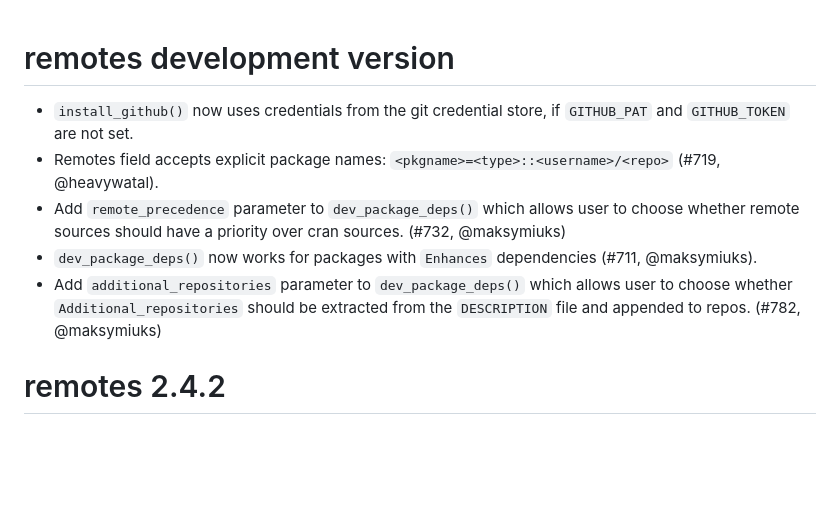
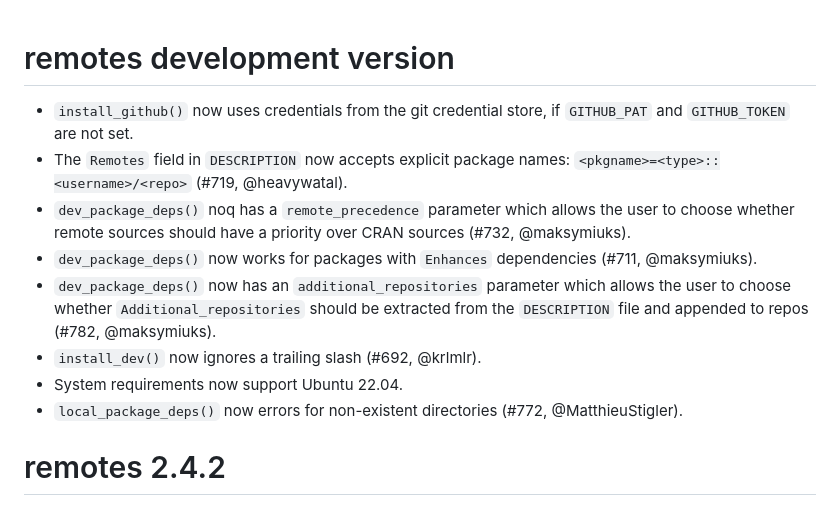
Before and after one commit to r-lib/remotes, a Markdown page: NEWS.md, the part around the change. GitHub-like rendering; blank space fills up the shorter version.

Commit message:
Improve NEWS
[ci skip]

```diff
--- a/NEWS.md
+++ b/NEWS.md
@@ -1,16 +1,22 @@
-
 # remotes development version
 
-* `install_github()` now uses credentials from the git credential store,
-  if `GITHUB_PAT` and `GITHUB_TOKEN` are not set.
-* Remotes field accepts explicit package names: `<pkgname>=<type>::<username>/<repo>` (#719, @heavywatal).
-* Add `remote_precedence` parameter to `dev_package_deps()` which allows user to choose whether
-  remote sources should have a priority over cran sources. (#732, @maksymiuks)
+* `install_github()` now uses credentials from the git
+  credential store, if `GITHUB_PAT` and `GITHUB_TOKEN` are not set.
+* The `Remotes` field in `DESCRIPTION` now accepts explicit package names:
+  `<pkgname>=<type>::<username>/<repo>` (#719, @heavywatal).
+* `dev_package_deps()` noq has a `remote_precedence` parameter which allows
+  the user to choose whether remote sources should have a priority over
+  CRAN sources (#732, @maksymiuks).
 * `dev_package_deps()` now works for packages with `Enhances` dependencies
   (#711, @maksymiuks).
-* Add `additional_repositories` parameter to `dev_package_deps()` which allows user to choose whether
-  `Additional_repositories` should be extracted from the `DESCRIPTION` file and appended
-  to repos. (#782, @maksymiuks)
+* `dev_package_deps()` now has an `additional_repositories` parameter
+  which allows the user to choose whether `Additional_repositories` should
+  be extracted from the `DESCRIPTION` file and appended to repos
+  (#782, @maksymiuks).
+* `install_dev()` now ignores a trailing slash (#692,  @krlmlr).
+* System requirements now support Ubuntu 22.04.
+* `local_package_deps()` now errors for non-existent directories
+  (#772, @MatthieuStigler).
 
 # remotes 2.4.2
 
```
